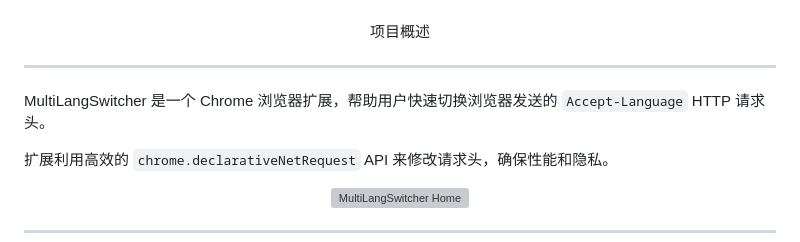
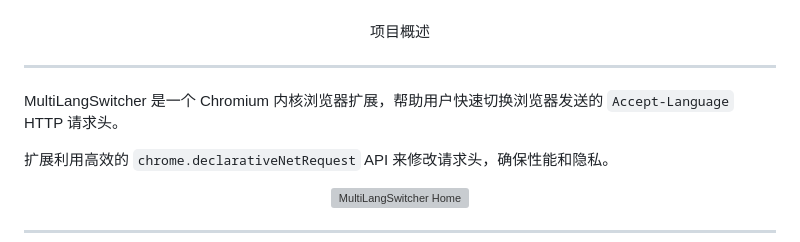
Before and after one commit to ChuwuYo/MultiLangSwitcher, a Markdown page: README.md, the part around the change. Drawn GitHub-style; grey boxes are pictures that could not be loaded.

```diff
--- a/README.md
+++ b/README.md
@@ -10,7 +10,7 @@
 
 ---
 
-MultiLangSwitcher 是一个 Chrome 浏览器扩展，帮助用户快速切换浏览器发送的 `Accept-Language` HTTP 请求头。
+MultiLangSwitcher 是一个 Chromium 内核浏览器扩展，帮助用户快速切换浏览器发送的 `Accept-Language` HTTP 请求头。
 
 扩展利用高效的 `chrome.declarativeNetRequest` API 来修改请求头，确保性能和隐私。
 
```
